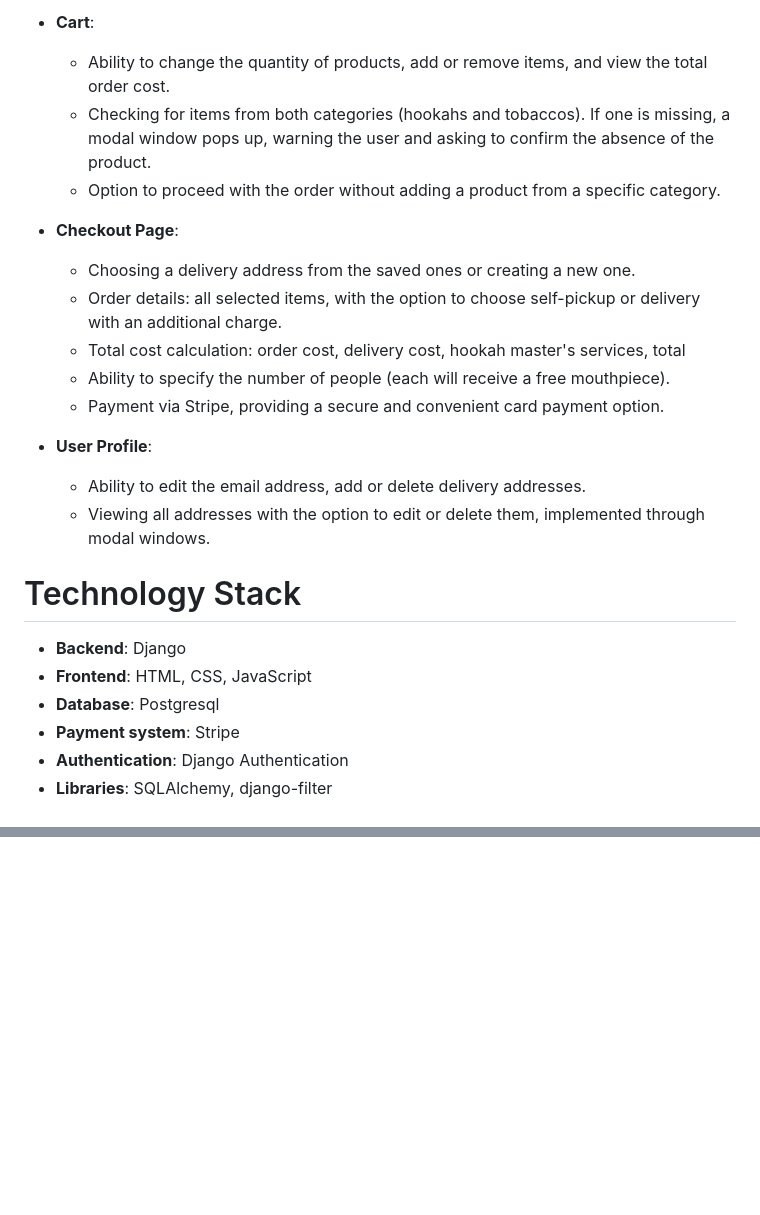
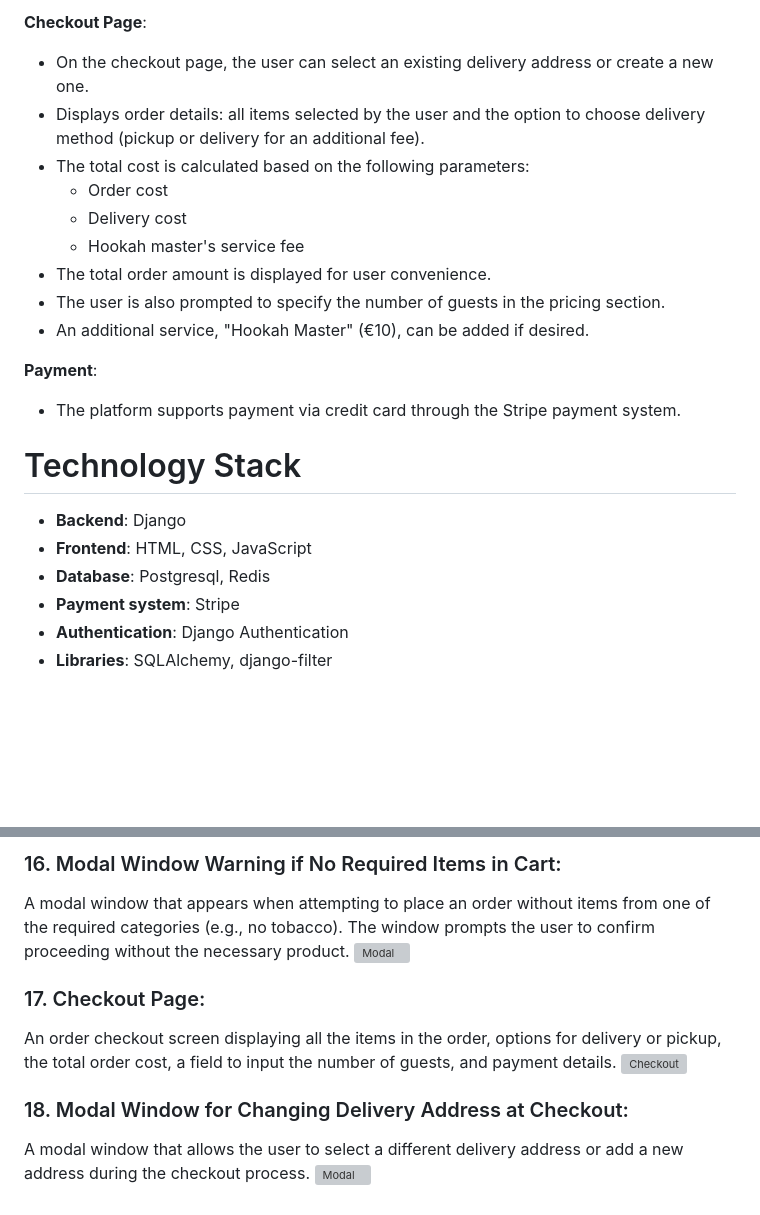
Before and after one commit to an-zhartun/HookahSite, a Markdown page: README.md, 2 parts joined by grey strips. Drawn GitHub-style; blank space fills up the shorter version; grey boxes are pictures that could not be loaded.

```diff
--- a/README.md
+++ b/README.md
@@ -29,28 +53,24 @@ This section includes two key options: hookah rental for home and catering servi
 
 
-- **Cart**:
-  - Ability to change the quantity of products, add or remove items, and view the total order cost.
-  - Checking for items from both categories (hookahs and tobaccos). If one is missing, a modal window pops up, warning the user and asking to confirm the absence of the product.
-  - Option to proceed with the order without adding a product from a specific category.
+**Checkout Page**:
+- On the checkout page, the user can select an existing delivery address or create a new one.
+- Displays order details: all items selected by the user and the option to choose delivery method (pickup or delivery for an additional fee).
+- The total cost is calculated based on the following parameters:
+  - Order cost
+  - Delivery cost
+  - Hookah master's service fee
+- The total order amount is displayed for user convenience.
+- The user is also prompted to specify the number of guests in the pricing section.
+- An additional service, "Hookah Master" (€10), can be added if desired.
 
-- **Checkout Page**:
-  - Choosing a delivery address from the saved ones or creating a new one.
-  - Order details: all selected items, with the option to choose self-pickup or delivery with an additional charge.
-  - Total cost calculation: order cost, delivery cost, hookah master's services, total
-  - Ability to specify the number of people (each will receive a free mouthpiece).
-  - Payment via Stripe, providing a secure and convenient card payment option.
-
-
-- **User Profile**:
-  - Ability to edit the email address, add or delete delivery addresses.
-  - Viewing all addresses with the option to edit or delete them, implemented through modal windows.
-
+**Payment**:
+- The platform supports payment via credit card through the Stripe payment system.
 
 # Technology Stack
 
 - **Backend**: Django
 - **Frontend**: HTML, CSS, JavaScript
-- **Database**: Postgresql
+- **Database**: Postgresql, Redis
 - **Payment system**: Stripe
 - **Authentication**: Django Authentication
 - **Libraries**: SQLAlchemy, django-filter
@@ -98,0 +183,12 @@ This command will stop all running containers and remove them, while preserving
+### 16. Modal Window Warning if No Required Items in Cart:
+A modal window that appears when attempting to place an order without items from one of the required categories (e.g., no tobacco). The window prompts the user to confirm proceeding without the necessary product.
+![Modal](https://github.com/an-zhartun/an-zhartun/blob/images/screnhookah/cartmodal.png?raw=true)
+
+### 17. Checkout Page:
+An order checkout screen displaying all the items in the order, options for delivery or pickup, the total order cost, a field to input the number of guests, and payment details.
+![Checkout](https://github.com/an-zhartun/an-zhartun/blob/images/screnhookah/checkout.png?raw=true)
+
+
+### 18. Modal Window for Changing Delivery Address at Checkout:
+A modal window that allows the user to select a different delivery address or add a new address during the checkout process.
+![Modal](https://github.com/an-zhartun/an-zhartun/blob/images/screnhookah/checkoutadress.png?raw=true)
```
Also changed, not shown: other parts of README.md (+105 -17 lines).
